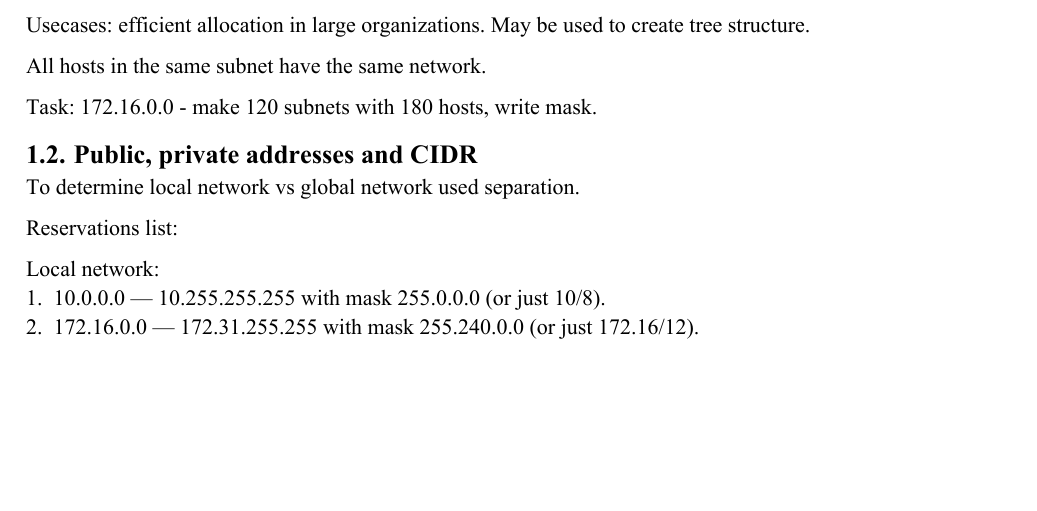
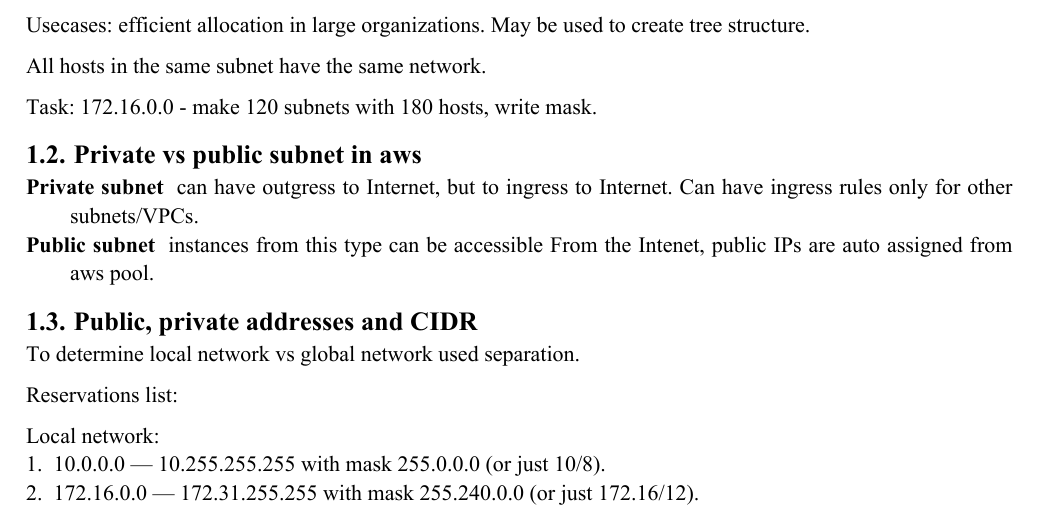
Before and after one commit to ssyrota/university, a Typst document (Networking(mag1)/ip.typ): part of the page, cut so that both start at the same text, the shorter picture padded with empty space. The pictures show the PDF file Networking(mag1)/ip.pdf that the author committed with the source.

Commit message:
feat(networking): add subnet types

```diff
--- a/Networking(mag1)/ip.typ
+++ b/Networking(mag1)/ip.typ
@@ -64,6 +64,10 @@ All hosts in the same subnet have the same network.
 
 Task: 172.16.0.0 - make 120 subnets with 180 hosts, write mask.
 
+== Private vs public subnet in aws
+
+/ Private subnet: can have outgress to Internet, but to ingress to Internet. Can have ingress rules only for other subnets/VPCs.
+/ Public subnet: instances from this type can be accessible From the Intenet, public IPs are auto assigned from aws pool.
 
 == Public, private addresses and CIDR
 To determine local network vs global network used separation.
```
Also changed, not shown: Networking(mag1)/ip.pdf, Networking(mag1)/ip.typ (10 more changed lines).
